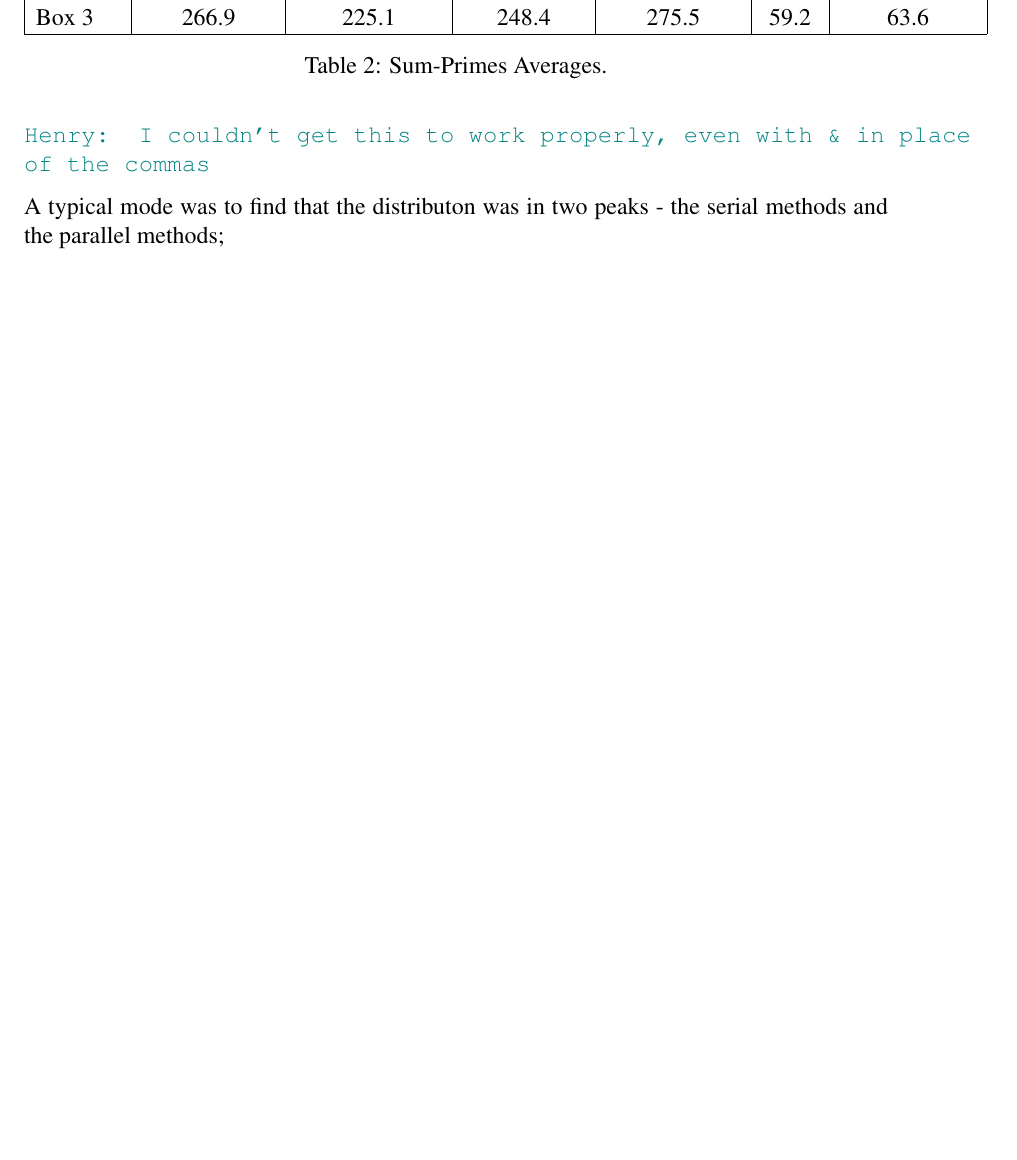
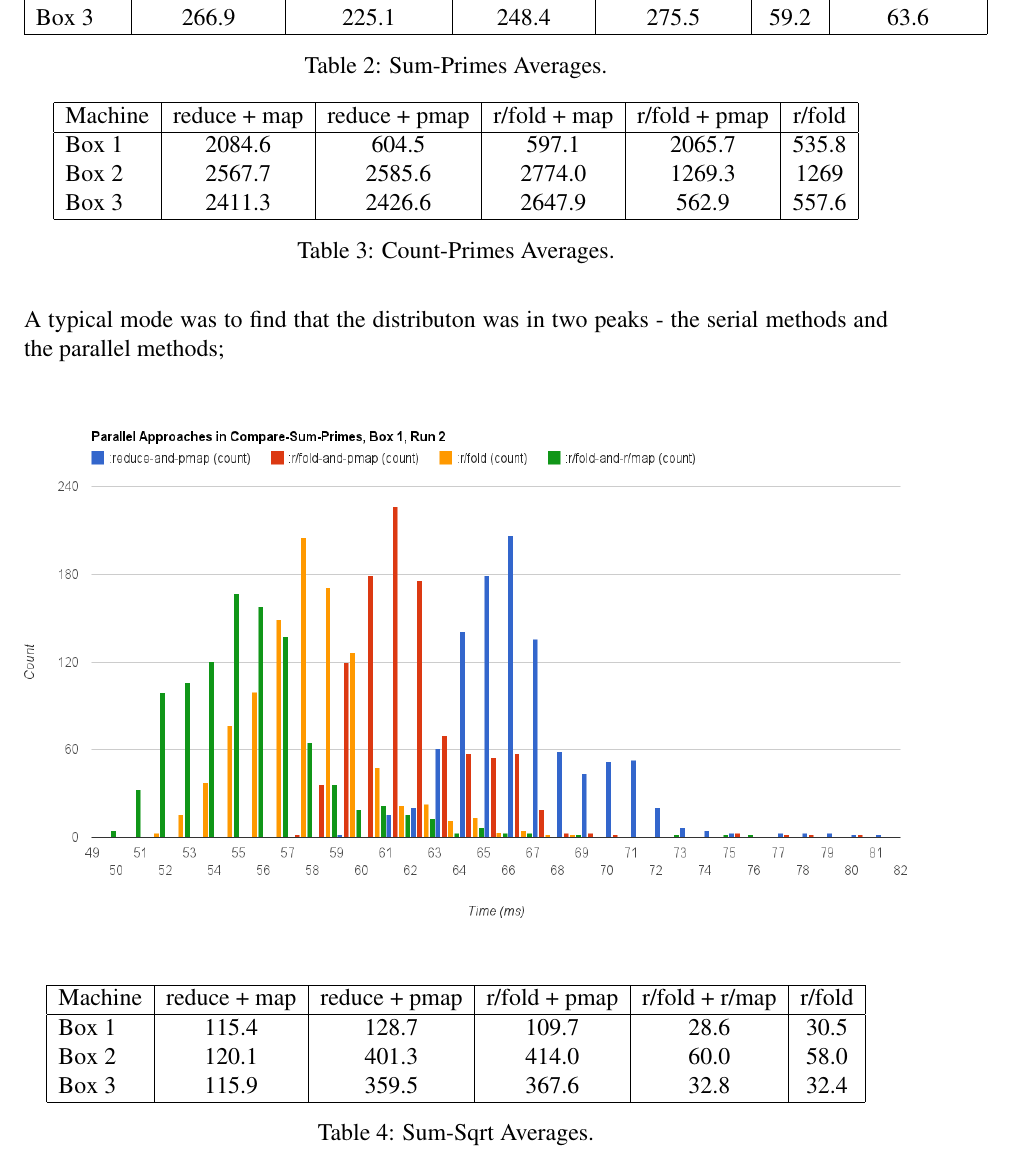
Before and after one commit to elenam/mics2014reducers, a LaTeX document (mics2014reducers.tex): part of page 9 of 11, cut so that both start at the same text, the shorter picture padded with empty space. Compiled offline with pdfLaTeX.

Commit message:
Added results tables, laziness

```diff
--- a/mics2014reducers.tex
+++ b/mics2014reducers.tex
@@ -351,7 +349,6 @@ The full set of tests was run three times on each machine. The first run is disc
 \subsection{Results}\label{sec:results}
 In this section we show the results of running our tests across the machines mentioned above;
 
-\hfcomment{I couldn't get this to work properly, even with \& in place of the commas}
 \begin{table}
 \begin{center}
 \begin{tabular}{|l|c|c|c|c|c|c|}
@@ -367,6 +364,36 @@ Box 3 & 266.9 & 225.1 & 248.4 & 275.5 & 59.2 & 63.6 \\
 \caption{Sum-Primes Averages.}\label{table:sum-primes}
 \end{table}
 
+\begin{table}
+\begin{center}
+\begin{tabular}{|l|c|c|c|c|c|}
+\hline
+Machine & reduce + map & reduce + pmap & r/fold + map & r/fold + pmap & r/fold\\
+\hline
+Box 1 & 2084.6 & 604.5 & 597.1 & 2065.7 & 535.8\\
+Box 2 & 2567.7 & 2585.6 & 2774.0 & 1269.3 & 1269 \\
+Box 3 & 2411.3 & 2426.6 & 2647.9 & 562.9 & 557.6\\
+\hline
+\end{tabular}
+\end{center}
+\caption{Count-Primes Averages.}\label{table:sum-primes}
+\end{table}
+
+\begin{table}
+\begin{center}
+\begin{tabular}{|l|c|c|c|c|c|}
+\hline
+Machine & reduce + map & reduce + pmap & r/fold + pmap & r/fold + r/map & r/fold\\
+\hline
+Box 1 & 115.4 & 128.7 & 109.7 & 28.6 & 30.5\\
+Box 2 & 120.1 & 401.3 & 414.0 & 60.0 & 58.0 \\
+Box 3 & 115.9 & 359.5 & 367.6 & 32.8 & 32.4\\
+\hline
+\end{tabular}
+\end{center}
+\caption{Sum-Sqrt Averages.}\label{table:sum-primes}
+\end{table}
+
 A typical mode was to find that the distributon was in two peaks - the serial methods and the parallel methods;
 
 \includegraphics[trim = 10mm 0mm 30mm 0mm, clip, width = 16cm,height = 10cm]{PSP-B1}
```
Also changed, not shown: mics2014reducers.tex (6 more changed lines).
